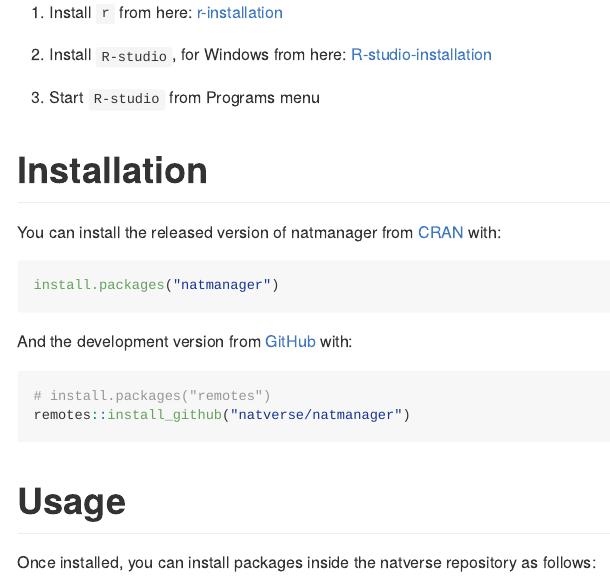
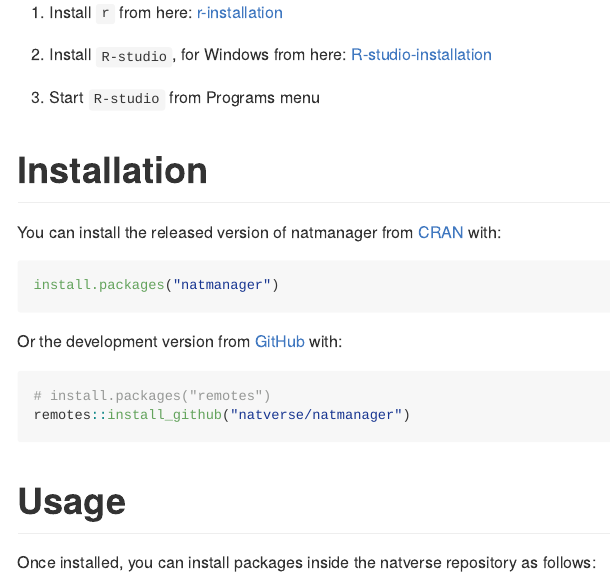
Before and after one commit to natverse/natmanager, an R Markdown document (README.Rmd): the page in a window 1100 px wide, from 1000 px down. The pictures show the output file README.md that the author committed with the source, drawn offline in the style of GitHub; badge pictures from the web are left out.

Commit message:
Updated readme.

````diff
--- a/README.Rmd
+++ b/README.Rmd
@@ -79,7 +79,7 @@ You can install the released version of natmanager from [CRAN](https://CRAN.R-pr
 install.packages("natmanager")
 ```
 
-And the development version from [GitHub](https://github.com/) with:
+Or the development version from [GitHub](https://github.com/) with:
 
 ``` r
 # install.packages("remotes")
````
Also changed, not shown: README.md.
